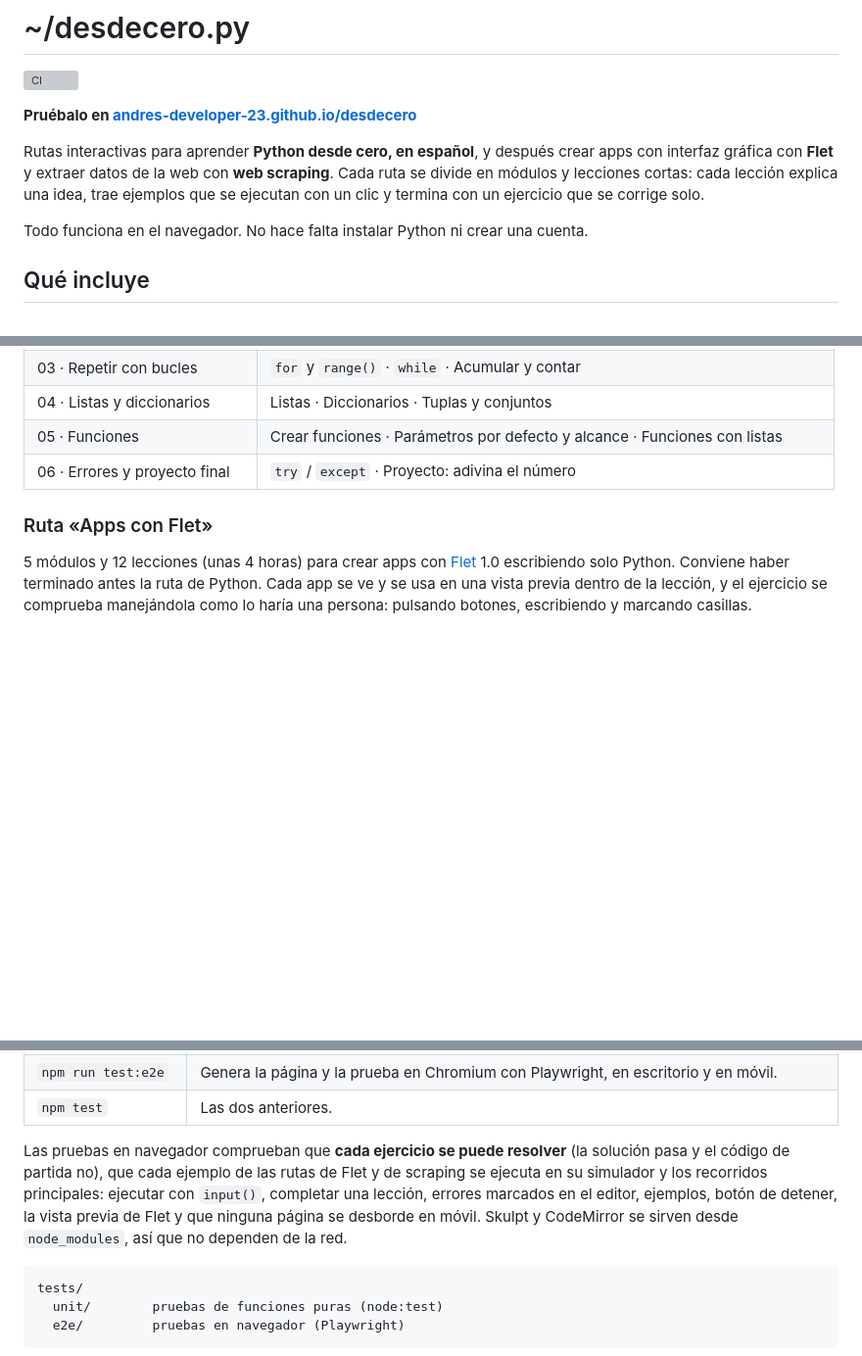
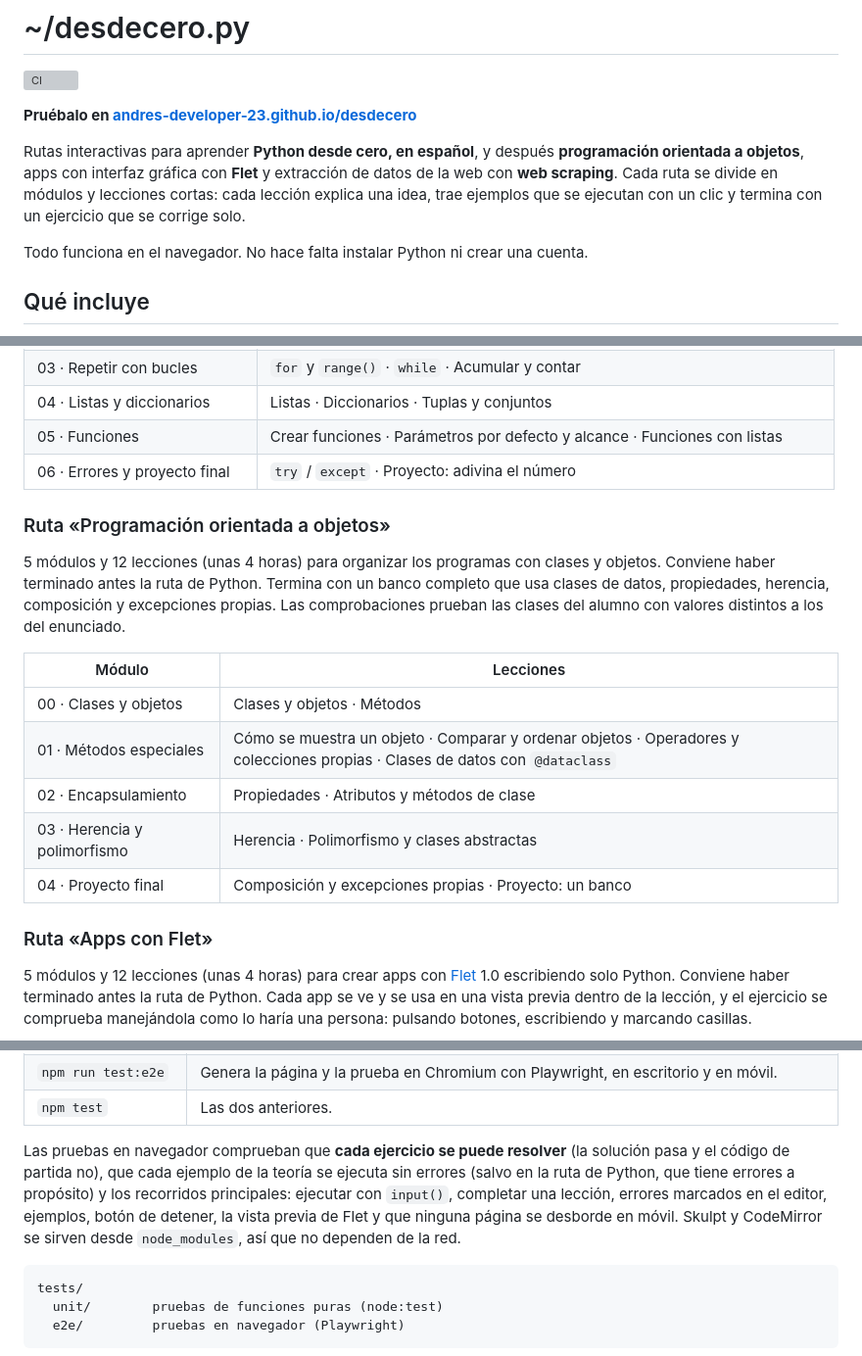
Before and after one commit to Andres-Developer-23/desdecero, a Markdown page: README.md, 3 parts joined by grey strips. Shown at 98% size. Drawn GitHub-style; blank space fills up the shorter version; grey boxes are pictures that could not be loaded.

Commit message:
Documentar la ruta de programación orientada a objetos en el README
Co-Authored-By: Claude Opus 5.5 <noreply@anthropic.com>
Claude-Session: https://claude.ai/code/session_013DPV5DMRa92ZJ3Dz3E5cEH

````diff
--- a/README.md
+++ b/README.md
@@ -4,7 +4,7 @@
 
 **Pruébalo en [andres-developer-23.github.io/desdecero](https://andres-developer-23.github.io/desdecero/)**
 
-Rutas interactivas para aprender **Python desde cero, en español**, y después crear apps con interfaz gráfica con **Flet** y extraer datos de la web con **web scraping**. Cada ruta se divide en módulos y lecciones cortas: cada lección explica una idea, trae ejemplos que se ejecutan con un clic y termina con un ejercicio que se corrige solo.
+Rutas interactivas para aprender **Python desde cero, en español**, y después **programación orientada a objetos**, apps con interfaz gráfica con **Flet** y extracción de datos de la web con **web scraping**. Cada ruta se divide en módulos y lecciones cortas: cada lección explica una idea, trae ejemplos que se ejecutan con un clic y termina con un ejercicio que se corrige solo.
 
 Todo funciona en el navegador. No hace falta instalar Python ni crear una cuenta.
 
@@ -30,6 +30,18 @@ El progreso y el código que escribes se guardan en el navegador.
 | 04 · Listas y diccionarios      | Listas · Diccionarios · Tuplas y conjuntos                                        |
 | 05 · Funciones                  | Crear funciones · Parámetros por defecto y alcance · Funciones con listas         |
 | 06 · Errores y proyecto final   | `try` / `except` · Proyecto: adivina el número                                    |
+
+### Ruta «Programación orientada a objetos»
+
+5 módulos y 12 lecciones (unas 4 horas) para organizar los programas con clases y objetos. Conviene haber terminado antes la ruta de Python. Termina con un banco completo que usa clases de datos, propiedades, herencia, composición y excepciones propias. Las comprobaciones prueban las clases del alumno con valores distintos a los del enunciado.
+
+| Módulo                       | Lecciones                                                                                                                    |
+| ---------------------------- | ---------------------------------------------------------------------------------------------------------------------------- |
+| 00 · Clases y objetos        | Clases y objetos · Métodos                                                                                                   |
+| 01 · Métodos especiales      | Cómo se muestra un objeto · Comparar y ordenar objetos · Operadores y colecciones propias · Clases de datos con `@dataclass` |
+| 02 · Encapsulamiento         | Propiedades · Atributos y métodos de clase                                                                                   |
+| 03 · Herencia y polimorfismo | Herencia · Polimorfismo y clases abstractas                                                                                  |
+| 04 · Proyecto final          | Composición y excepciones propias · Proyecto: un banco                                                                       |
 
 ### Ruta «Apps con Flet»
 
@@ -81,7 +93,7 @@ npm run check                     # formato + lint + todas las pruebas
 | `npm run test:e2e`  | Genera la página y la prueba en Chromium con Playwright, en escritorio y en móvil.          |
 | `npm test`          | Las dos anteriores.                                                                         |
 
-Las pruebas en navegador comprueban que **cada ejercicio se puede resolver** (la solución pasa y el código de partida no), que cada ejemplo de las rutas de Flet y de scraping se ejecuta en su simulador y los recorridos principales: ejecutar con `input()`, completar una lección, errores marcados en el editor, ejemplos, botón de detener, la vista previa de Flet y que ninguna página se desborde en móvil. Skulpt y CodeMirror se sirven desde `node_modules`, así que no dependen de la red.
+Las pruebas en navegador comprueban que **cada ejercicio se puede resolver** (la solución pasa y el código de partida no), que cada ejemplo de la teoría se ejecuta sin errores (salvo en la ruta de Python, que tiene errores a propósito) y los recorridos principales: ejecutar con `input()`, completar una lección, errores marcados en el editor, ejemplos, botón de detener, la vista previa de Flet y que ninguna página se desborde en móvil. Skulpt y CodeMirror se sirven desde `node_modules`, así que no dependen de la red.
 
 ```
 tests/
````
